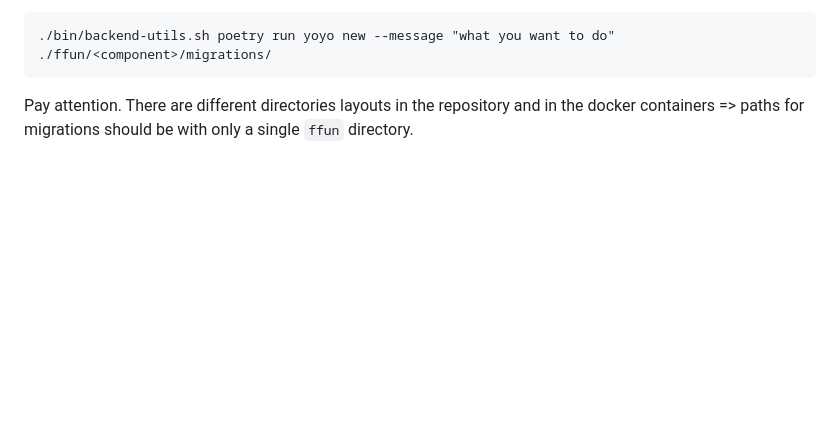
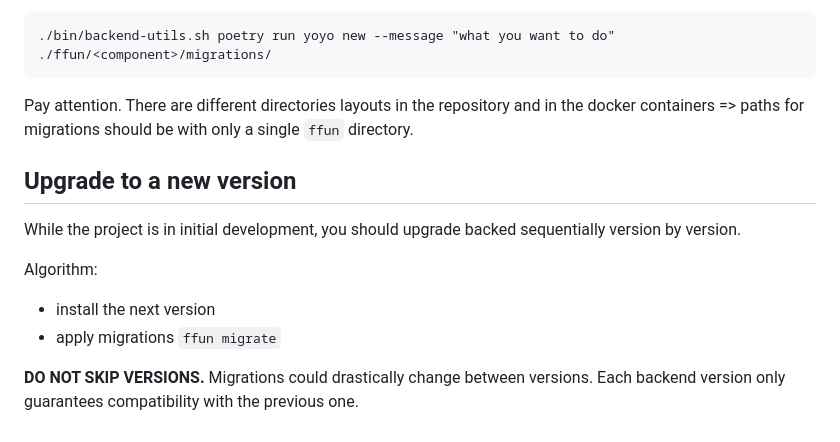
Before and after one commit to Tiendil/feeds.fun, a Markdown page: README.md, the part around the change. GitHub-like rendering; blank space fills up the shorter version.

````diff
--- a/README.md
+++ b/README.md
@@ -225,3 +225,14 @@ Create new migration:
 ```
 
 Pay attention. There are different directories layouts in the repository and in the docker containers => paths for migrations should be with only a single `ffun` directory.
+
+## Upgrade to a new version
+
+While the project is in initial development, you should upgrade backed sequentially version by version.
+
+Algorithm:
+
+- install the next version
+- apply migrations `ffun migrate`
+
+**DO NOT SKIP VERSIONS.** Migrations could drastically change between versions. Each backend version only guarantees compatibility with the previous one.
````
